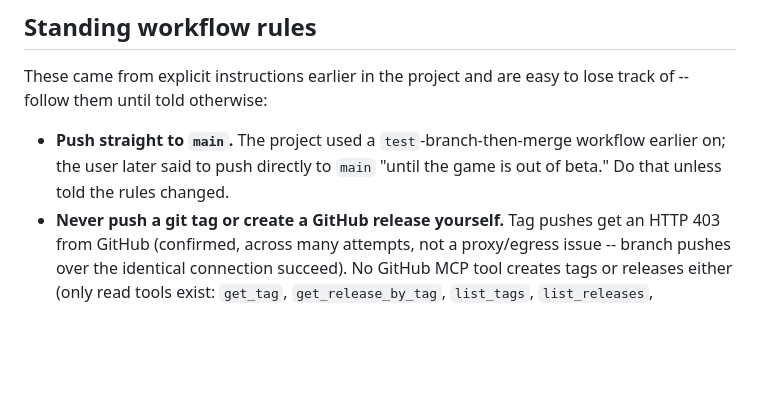
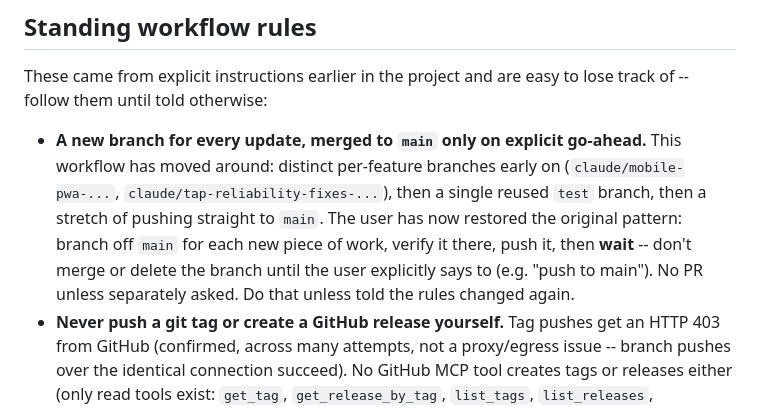
Before and after one commit to callofguns/OceanFront, a Markdown page: HANDOFF.md, the part around the change. GitHub-like rendering; blank space fills up the shorter version.

Commit message:
Restore branch-per-update workflow in HANDOFF.md
Standing git workflow reverts to its original shape: a new branch off main
for every update, verified there, pushed, then held until the user
explicitly says to merge -- not the "push straight to main" rule from the
last several rounds. Updates HANDOFF.md's Standing workflow rules section so
this isn't lost across sessions, same as every prior workflow change this
project has made.

Co-Authored-By: Claude Opus 5 <noreply@anthropic.com>
Claude-Session: https://claude.ai/code/session_01HYZDDzQE1YBcdHv6fSX3ji

```diff
--- a/HANDOFF.md
+++ b/HANDOFF.md
@@ -29,9 +29,15 @@ alone).
 These came from explicit instructions earlier in the project and are easy to
 lose track of -- follow them until told otherwise:
 
-- **Push straight to `main`.** The project used a `test`-branch-then-merge
-  workflow earlier on; the user later said to push directly to `main` "until
-  the game is out of beta." Do that unless told the rules changed.
+- **A new branch for every update, merged to `main` only on explicit
+  go-ahead.** This workflow has moved around: distinct per-feature branches
+  early on (`claude/mobile-pwa-...`, `claude/tap-reliability-fixes-...`),
+  then a single reused `test` branch, then a stretch of pushing straight to
+  `main`. The user has now restored the original pattern: branch off `main`
+  for each new piece of work, verify it there, push it, then **wait** --
+  don't merge or delete the branch until the user explicitly says to (e.g.
+  "push to main"). No PR unless separately asked. Do that unless told the
+  rules changed again.
 - **Never push a git tag or create a GitHub release yourself.** Tag pushes
   get an HTTP 403 from GitHub (confirmed, across many attempts, not a
   proxy/egress issue -- branch pushes over the identical connection succeed).
```
